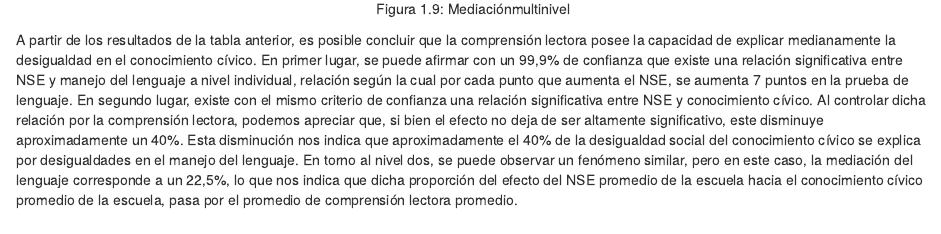
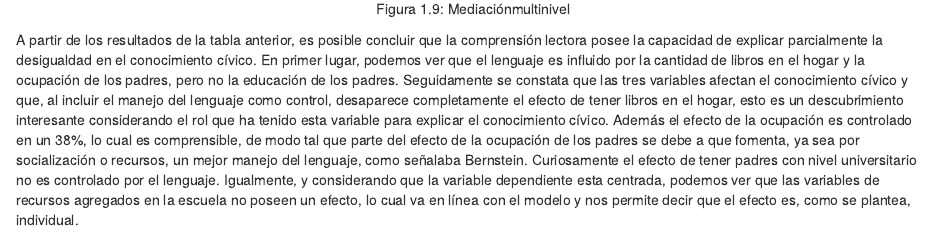
Before and after one commit to franciscomeneses/Tesis, an R Markdown document (04-analisis.Rmd): the page in a window 1100 px wide, from 6960 px down. Rendered offline with R 4.5, knitr and Pandoc, with nearby package versions; drawn as R Markdown's standard HTML page in place of the format the file asks for.

Commit message:
anmedimulti
en el up anterior se me olvido cambiar un texto que deje en word.

````diff
--- a/04-analisis.Rmd
+++ b/04-analisis.Rmd
@@ -90,4 +90,4 @@ knitr::include_graphics(path = "images/Mediacion_multinivel.png")
 ```
 
 
-A partir de los resultados de la tabla anterior, es posible concluir que la comprensión lectora posee la capacidad de explicar medianamente la desigualdad en el conocimiento cívico. En primer lugar, se puede afirmar con un 99,9% de confianza que existe una relación significativa entre NSE y manejo del lenguaje a nivel individual, relación según la cual por cada punto que aumenta el NSE, se aumenta 7 puntos en la prueba de lenguaje. En segundo lugar, existe con el mismo criterio de confianza una relación significativa entre NSE y   conocimiento cívico. Al controlar dicha relación por la comprensión lectora, podemos apreciar que, si bien el efecto no deja de ser altamente significativo, este disminuye aproximadamente un 40%. Esta disminución nos indica que aproximadamente el 40% de la desigualdad social del conocimiento cívico se explica por desigualdades en el manejo del lenguaje. En torno al nivel dos, se puede observar un fenómeno similar, pero en este caso, la mediación del lenguaje corresponde a un 22,5%, lo que nos indica que dicha proporción del efecto del NSE promedio de la escuela hacia el conocimiento cívico promedio de la escuela, pasa por el promedio de comprensión lectora promedio.
+A partir de los resultados de la tabla anterior, es posible concluir que la comprensión lectora posee la capacidad de explicar parcialmente la desigualdad en el conocimiento cívico. En primer lugar, podemos ver que el lenguaje es influido por la cantidad de libros en el hogar y la ocupación de los padres, pero no la educación de los padres. Seguidamente se constata que las tres variables afectan el conocimiento cívico y que, al incluir el manejo del lenguaje como control, desaparece completamente el efecto de tener libros en el hogar, esto es un descubrimiento interesante considerando el rol que ha tenido esta variable para explicar el conocimiento cívico. Además el efecto de la ocupación es controlado en un 38%, lo cual es comprensible, de modo tal que parte del efecto de la ocupación de los padres se debe a que fomenta, ya sea por socialización o recursos, un mejor manejo del lenguaje, como señalaba Bernstein. Curiosamente el efecto de tener padres con nivel universitario no es controlado por el lenguaje.  Igualmente, y considerando que la variable dependiente esta centrada, podemos ver que las variables de recursos agregados en la escuela no poseen un efecto, lo cual va en línea con el modelo y nos permite decir que el efecto es, como se plantea, individual.
````
Also changed, not shown: 2 other files.
